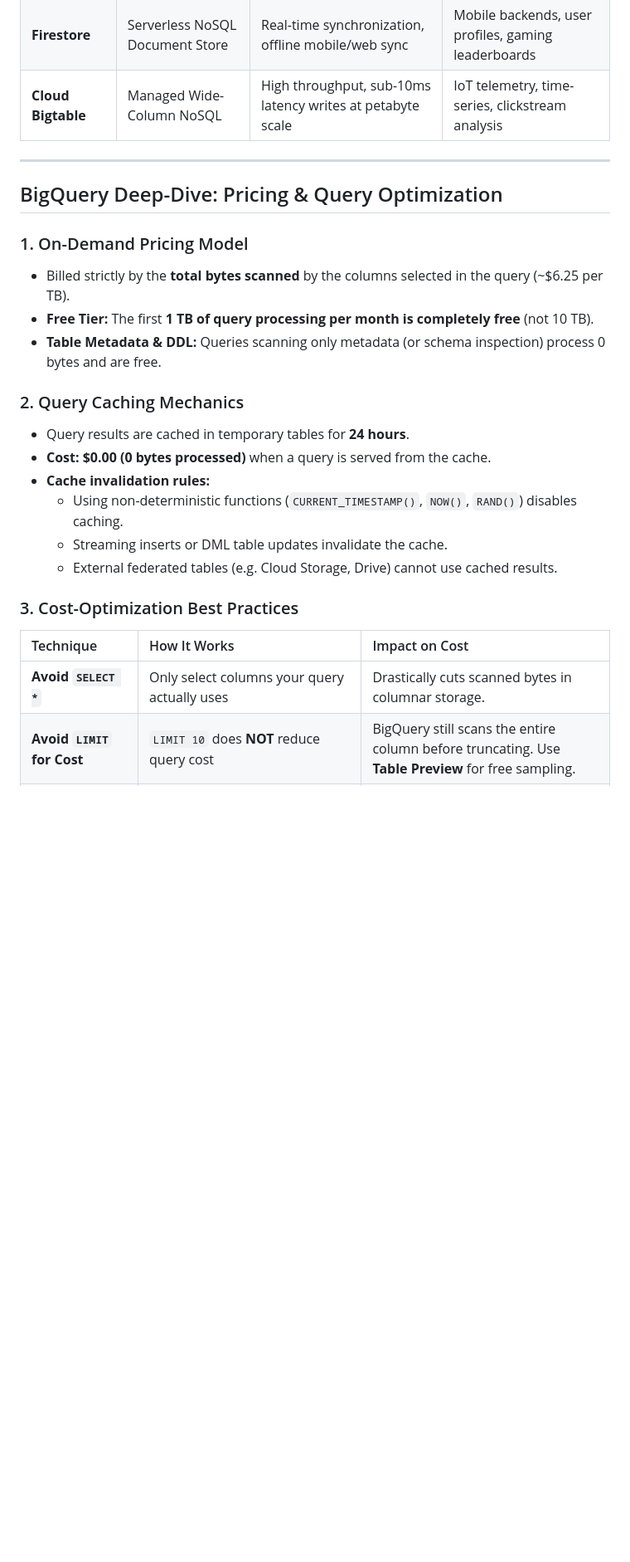
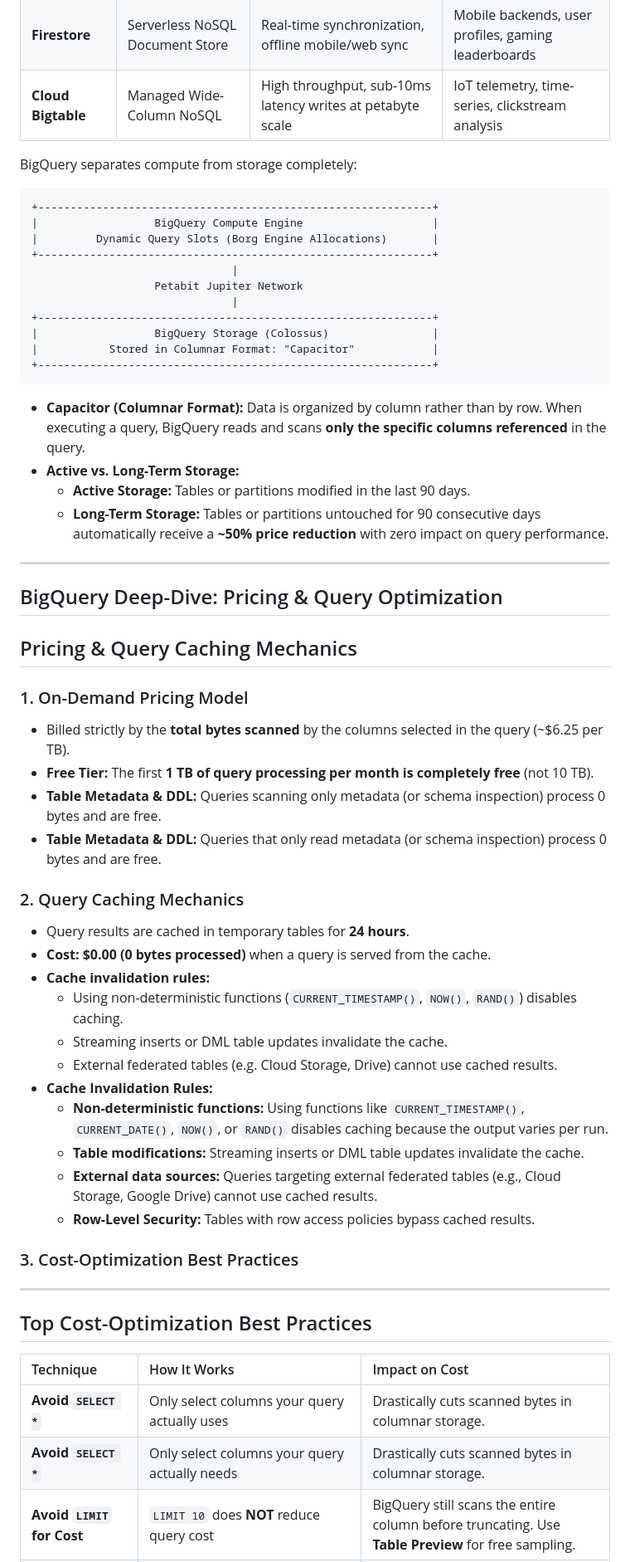
Before and after one commit to benjixxx/gcp-revision, a Markdown page: modules/database/README.md, the part around one of its changes. Shown at 83% size. GitHub-like rendering; blank space fills up the shorter version.

````diff
--- a/modules/database/README.md
+++ b/modules/database/README.md
@@ -42,15 +53,37 @@ This module provisions Google Cloud Database and Analytics resources, focusing o
 | **Cloud Spanner** | Globally Distributed Relational (OLTP) | Global horizontal scale, ACID compliance, 99.999% SLA | Global financial systems, multi-region transactions |
 | **Firestore** | Serverless NoSQL Document Store | Real-time synchronization, offline mobile/web sync | Mobile backends, user profiles, gaming leaderboards |
 | **Cloud Bigtable** | Managed Wide-Column NoSQL | High throughput, sub-10ms latency writes at petabyte scale | IoT telemetry, time-series, clickstream analysis |
+BigQuery separates compute from storage completely:
+
+```
++-------------------------------------------------------------+
+|                  BigQuery Compute Engine                    |
+|         Dynamic Query Slots (Borg Engine Allocations)       |
++-------------------------------------------------------------+
+                               |
+                   Petabit Jupiter Network
+                               |
++-------------------------------------------------------------+
+|                  BigQuery Storage (Colossus)                |
+|           Stored in Columnar Format: "Capacitor"            |
++-------------------------------------------------------------+
+```
+
+* **Capacitor (Columnar Format):** Data is organized by column rather than by row. When executing a query, BigQuery reads and scans **only the specific columns referenced** in the query.
+* **Active vs. Long-Term Storage:**
+  * **Active Storage:** Tables or partitions modified in the last 90 days.
+  * **Long-Term Storage:** Tables or partitions untouched for 90 consecutive days automatically receive a **~50% price reduction** with zero impact on query performance.
 
 ---
 
 ## BigQuery Deep-Dive: Pricing & Query Optimization
+## Pricing & Query Caching Mechanics
 
 ### 1. On-Demand Pricing Model
 * Billed strictly by the **total bytes scanned** by the columns selected in the query (~$6.25 per TB).
 * **Free Tier:** The first **1 TB of query processing per month is completely free** (not 10 TB).
 * **Table Metadata & DDL:** Queries scanning only metadata (or schema inspection) process 0 bytes and are free.
+* **Table Metadata & DDL:** Queries that only read metadata (or schema inspection) process 0 bytes and are free.
 
 ### 2. Query Caching Mechanics
 * Query results are cached in temporary tables for **24 hours**.
@@ -59,12 +92,21 @@ This module provisions Google Cloud Database and Analytics resources, focusing o
   * Using non-deterministic functions (`CURRENT_TIMESTAMP()`, `NOW()`, `RAND()`) disables caching.
   * Streaming inserts or DML table updates invalidate the cache.
   * External federated tables (e.g. Cloud Storage, Drive) cannot use cached results.
+* **Cache Invalidation Rules:**
+  * **Non-deterministic functions:** Using functions like `CURRENT_TIMESTAMP()`, `CURRENT_DATE()`, `NOW()`, or `RAND()` disables caching because the output varies per run.
+  * **Table modifications:** Streaming inserts or DML table updates invalidate the cache.
+  * **External data sources:** Queries targeting external federated tables (e.g., Cloud Storage, Google Drive) cannot use cached results.
+  * **Row-Level Security:** Tables with row access policies bypass cached results.
 
 ### 3. Cost-Optimization Best Practices
+---
+
+## Top Cost-Optimization Best Practices
 
 | Technique | How It Works | Impact on Cost |
 | :--- | :--- | :--- |
 | **Avoid `SELECT *`** | Only select columns your query actually uses | Drastically cuts scanned bytes in columnar storage. |
+| **Avoid `SELECT *`** | Only select columns your query actually needs | Drastically cuts scanned bytes in columnar storage. |
 | **Avoid `LIMIT` for Cost** | `LIMIT 10` does **NOT** reduce query cost | BigQuery still scans the entire column before truncating. Use **Table Preview** for free sampling. |
 | **Partitioning** | Splits tables by Date, Timestamp, or Integer range | Scans only the partitions requested in the `WHERE` clause. |
 | **Clustering** | Sorts and co-locates data within partitions (up to 4 columns) | Skips irrelevant storage blocks, speeding queries and lowering cost. |
````
Also changed, not shown: other parts of modules/database/README.md (+32 -1 lines).
